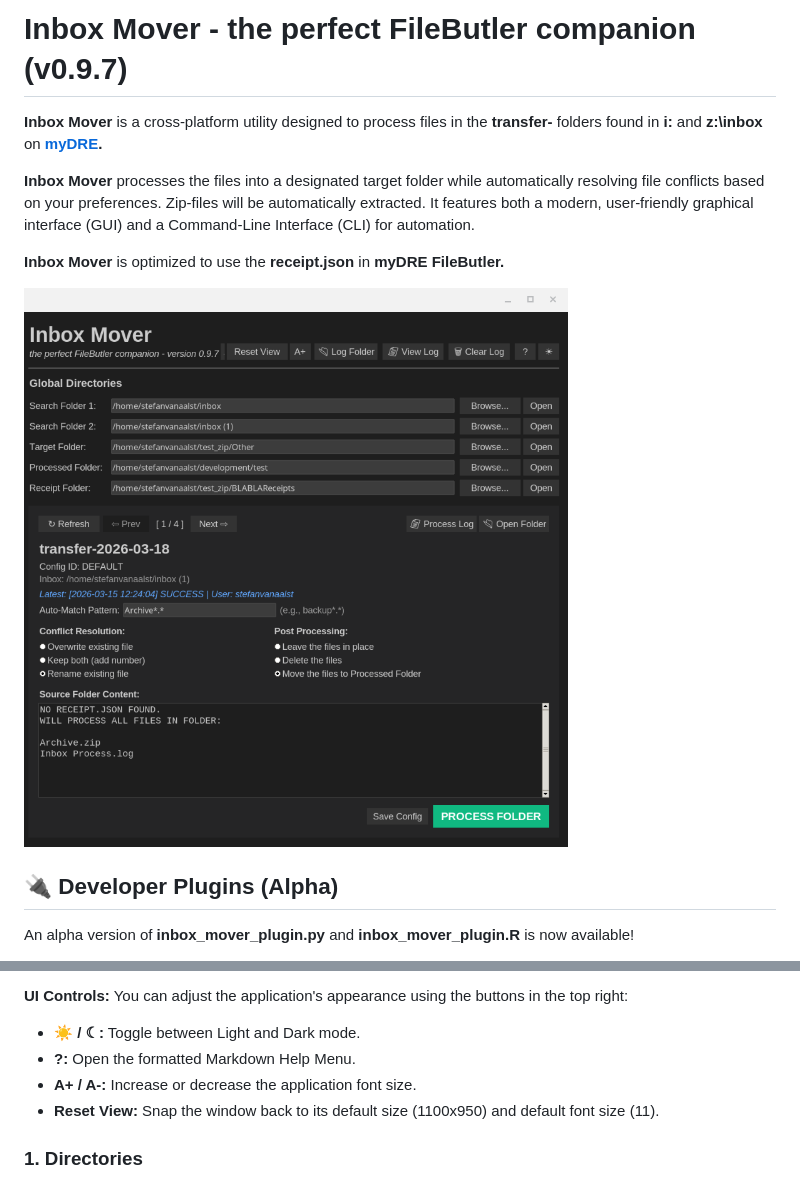
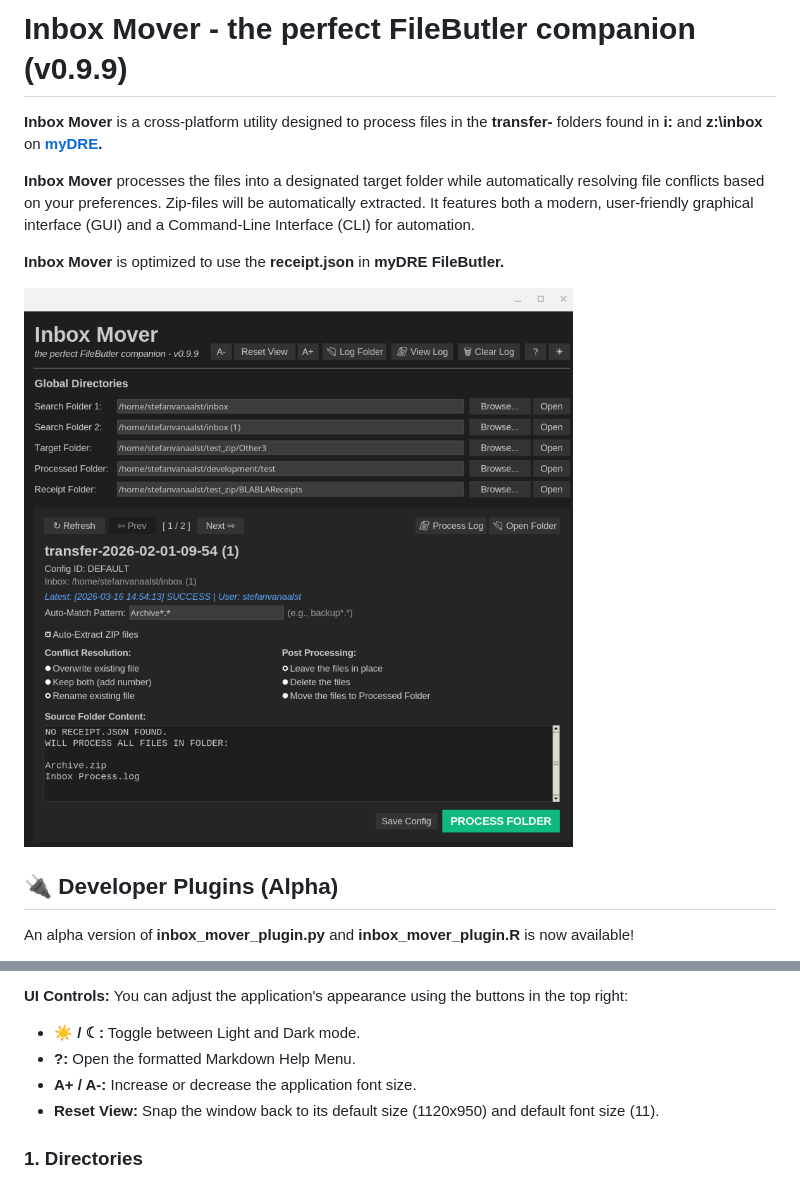
Before and after one commit to flow4u/InboxMover, a Markdown page: README.md, 2 parts joined by grey strips. Rendered like a GitHub page; pictures changed too: InboxMover.png.

```diff
--- a/README.md
+++ b/README.md
@@ -1,4 +1,4 @@
-# **Inbox Mover \- the perfect FileButler companion (v0.9.7)**
+# **Inbox Mover \- the perfect FileButler companion (v0.9.9)**
 
 **Inbox Mover** is a cross-platform utility designed to process files in the **transfer-** folders found in **i:** and **z:\\inbox** on [**myDRE**](https://mydre.org)**.**
 
@@ -72,7 +72,7 @@ Inbox Mover is optimized for speed with robust keyboard navigation:
 * **☀ / ☾:** Toggle between Light and Dark mode.
 * **?:** Open the formatted Markdown Help Menu.
 * **A+ / A-:** Increase or decrease the application font size.
-* **Reset View:** Snap the window back to its default size (1100x950) and default font size (11).
+* **Reset View:** Snap the window back to its default size (1120x950) and default font size (11).
 
 ### **1\. Directories**
 
```
Also changed, not shown: Test Plan.md (+11 -7 lines), 3 other files.
